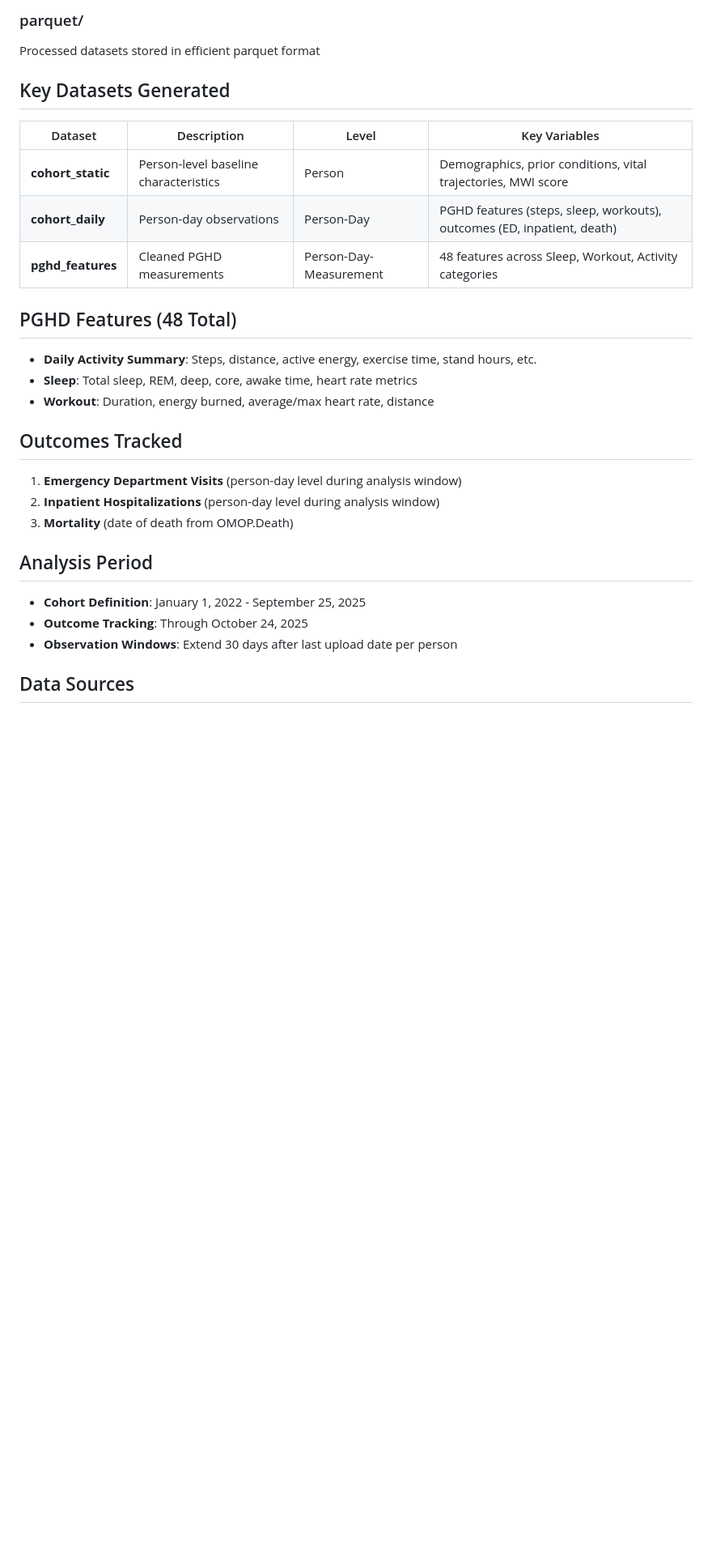
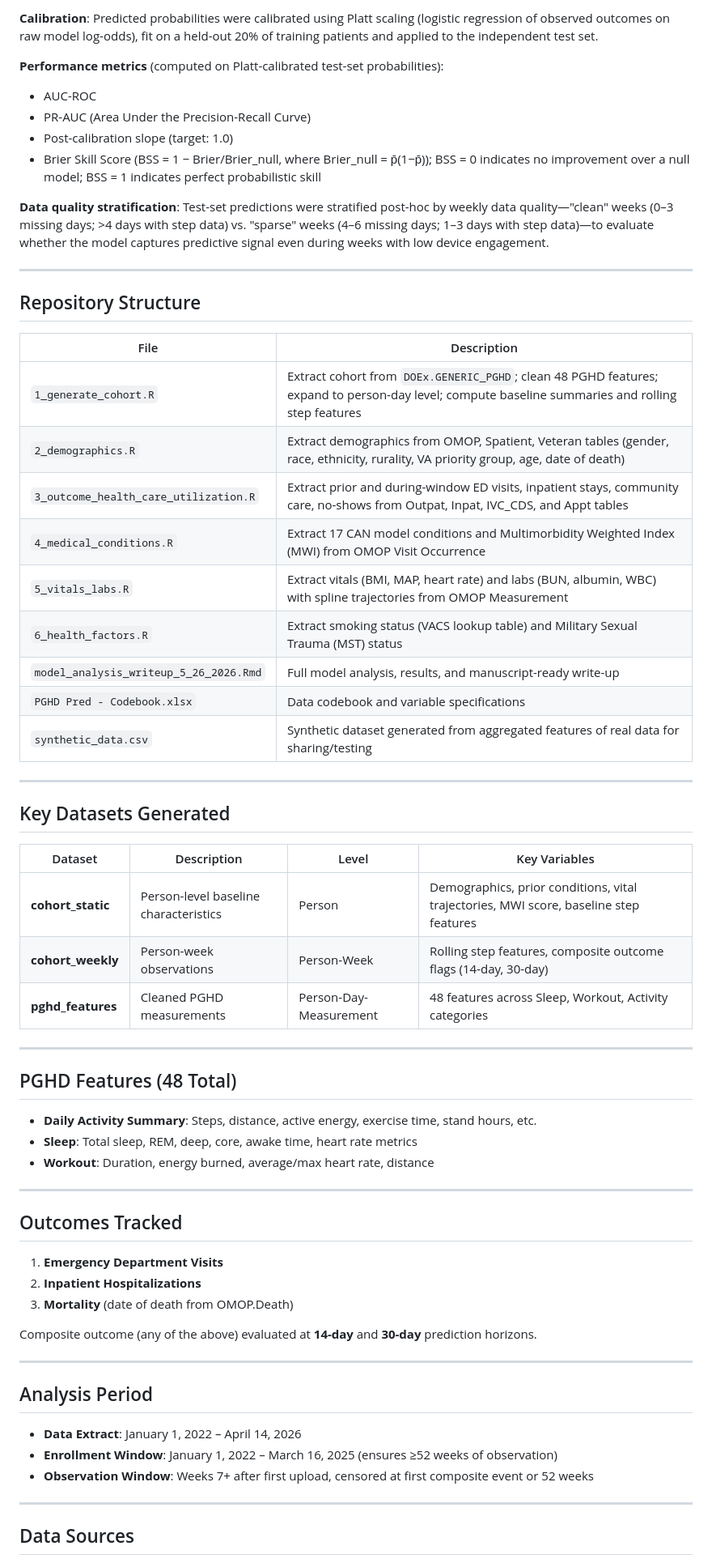
Before and after one commit to nickcardamone/pghdpred, a Markdown page: README.md, the part around one of its changes. Shown at 81% size. Rendered like a GitHub page; blank space fills up the shorter version.

```diff
--- a/README.md
+++ b/README.md
@@ -95,28 +57,63 @@ SQL queries for data extraction from protected databases
 
-### parquet/
-Processed datasets stored in efficient parquet format
+**Calibration**: Predicted probabilities were calibrated using Platt scaling (logistic regression of observed outcomes on raw model log-odds), fit on a held-out 20% of training patients and applied to the independent test set.
+
+**Performance metrics** (computed on Platt-calibrated test-set probabilities):
+- AUC-ROC
+- PR-AUC (Area Under the Precision-Recall Curve)
+- Post-calibration slope (target: 1.0)
+- Brier Skill Score (BSS = 1 − Brier/Brier_null, where Brier_null = p̄(1−p̄)); BSS = 0 indicates no improvement over a null model; BSS = 1 indicates perfect probabilistic skill
+
+**Data quality stratification**: Test-set predictions were stratified post-hoc by weekly data quality—"clean" weeks (0–3 missing days; >4 days with step data) vs. "sparse" weeks (4–6 missing days; 1–3 days with step data)—to evaluate whether the model captures predictive signal even during weeks with low device engagement.
+
+---
+
+## Repository Structure
+
+| File | Description |
+|------|-------------|
+| `1_generate_cohort.R` | Extract cohort from `DOEx.GENERIC_PGHD`; clean 48 PGHD features; expand to person-day level; compute baseline summaries and rolling step features |
+| `2_demographics.R` | Extract demographics from OMOP, Spatient, Veteran tables (gender, race, ethnicity, rurality, VA priority group, age, date of death) |
+| `3_outcome_health_care_utilization.R` | Extract prior and during-window ED visits, inpatient stays, community care, no-shows from Outpat, Inpat, IVC_CDS, and Appt tables |
+| `4_medical_conditions.R` | Extract 17 CAN model conditions and Multimorbidity Weighted Index (MWI) from OMOP Visit Occurrence |
+| `5_vitals_labs.R` | Extract vitals (BMI, MAP, heart rate) and labs (BUN, albumin, WBC) with spline trajectories from OMOP Measurement |
+| `6_health_factors.R` | Extract smoking status (VACS lookup table) and Military Sexual Trauma (MST) status |
+| `model_analysis_writeup_5_26_2026.Rmd` | Full model analysis, results, and manuscript-ready write-up |
+| `PGHD Pred - Codebook.xlsx` | Data codebook and variable specifications |
+| `synthetic_data.csv` | Synthetic dataset generated from aggregated features of real data for sharing/testing |
+
+---
 
 ## Key Datasets Generated
 
 | Dataset | Description | Level | Key Variables |
 |---------|-------------|-------|---------------|
-| **cohort_static** | Person-level baseline characteristics | Person | Demographics, prior conditions, vital trajectories, MWI score |
-| **cohort_daily** | Person-day observations | Person-Day | PGHD features (steps, sleep, workouts), outcomes (ED, inpatient, death) |
+| **cohort_static** | Person-level baseline characteristics | Person | Demographics, prior conditions, vital trajectories, MWI score, baseline step features |
+| **cohort_weekly** | Person-week observations | Person-Week | Rolling step features, composite outcome flags (14-day, 30-day) |
 | **pghd_features** | Cleaned PGHD measurements | Person-Day-Measurement | 48 features across Sleep, Workout, Activity categories |
+
+---
 
 ## PGHD Features (48 Total)
 - **Daily Activity Summary**: Steps, distance, active energy, exercise time, stand hours, etc.
 - **Sleep**: Total sleep, REM, deep, core, awake time, heart rate metrics
 - **Workout**: Duration, energy burned, average/max heart rate, distance
 
+---
+
 ## Outcomes Tracked
-1. **Emergency Department Visits** (person-day level during analysis window)
-2. **Inpatient Hospitalizations** (person-day level during analysis window)
+1. **Emergency Department Visits**
+2. **Inpatient Hospitalizations**
 3. **Mortality** (date of death from OMOP.Death)
 
+Composite outcome (any of the above) evaluated at **14-day** and **30-day** prediction horizons.
+
+---
+
 ## Analysis Period
-- **Cohort Definition**: January 1, 2022 - September 25, 2025
-- **Outcome Tracking**: Through October 24, 2025
-- **Observation Windows**: Extend 30 days after last upload date per person
+- **Data Extract**: January 1, 2022 – April 14, 2026
+- **Enrollment Window**: January 1, 2022 – March 16, 2025 (ensures ≥52 weeks of observation)
+- **Observation Window**: Weeks 7+ after first upload, censored at first composite event or 52 weeks
+
+---
 
 ## Data Sources
```
Also changed, not shown: other parts of README.md (+44 -78 lines).
